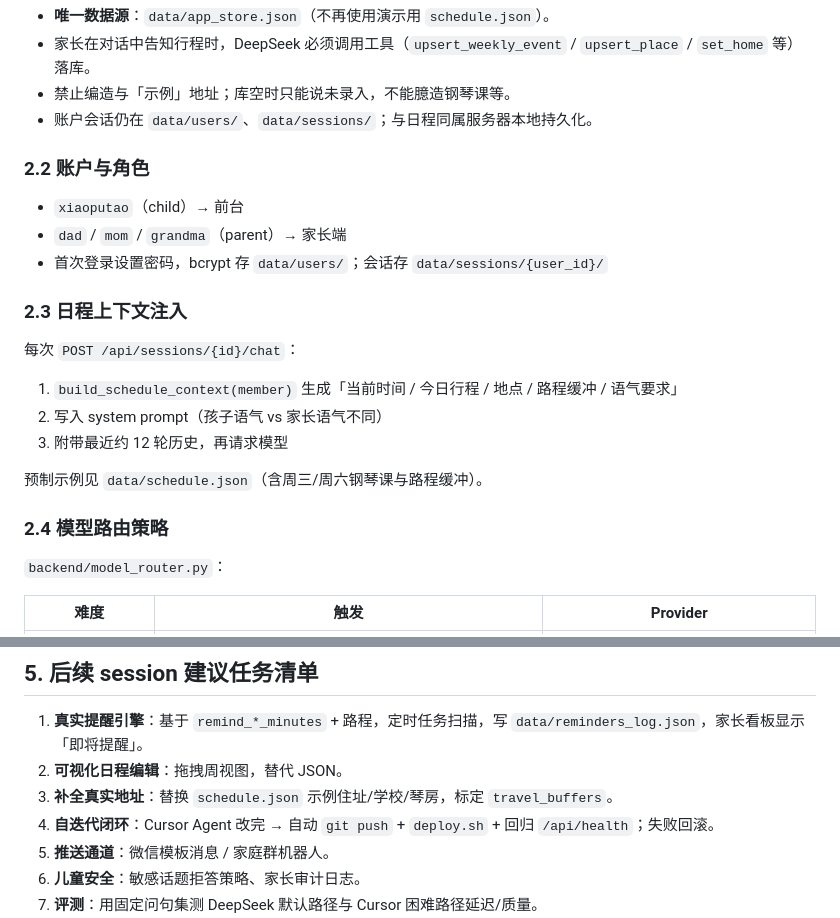
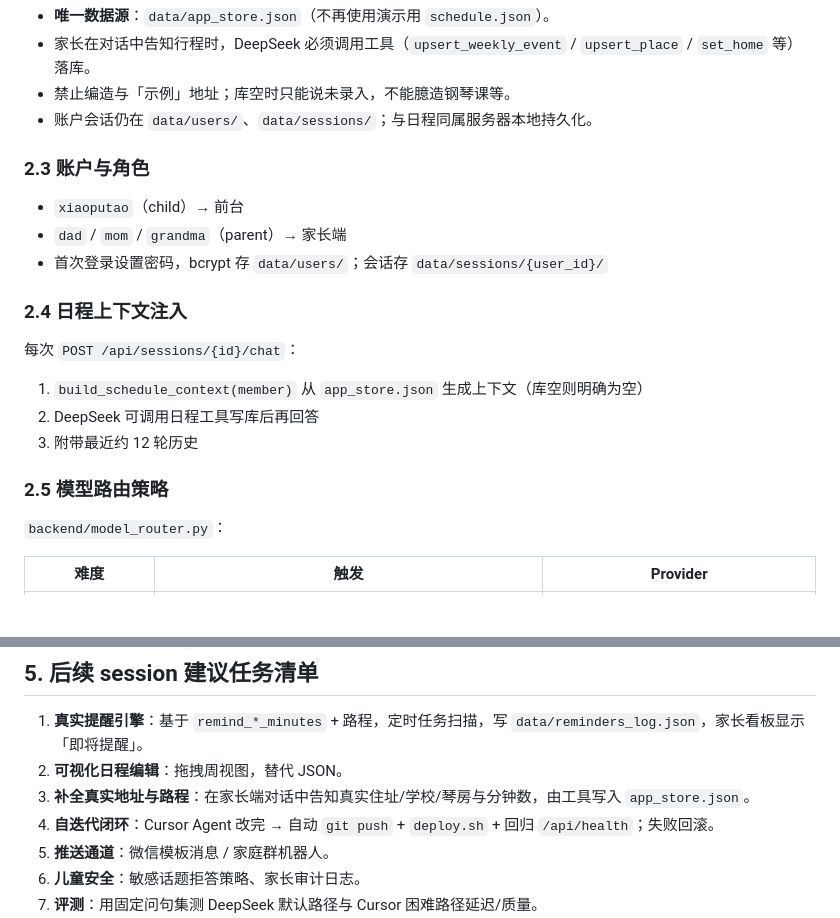
Before and after one commit to lhzwb2008/grape-schedule, a Markdown page: README.md, 2 parts joined by grey strips. GitHub-like rendering; blank space fills up the shorter version.

Commit message:
docs: 待办改为通过对话写入真实地址
Co-authored-by: Cursor <cursoragent@cursor.com>

```diff
--- a/README.md
+++ b/README.md
@@ -59,23 +59,21 @@ grape-schedule/
 - 禁止编造与「示例」地址；库空时只能说未录入，不能臆造钢琴课等。
 - 账户会话仍在 `data/users/`、`data/sessions/`；与日程同属服务器本地持久化。
 
-### 2.2 账户与角色
+### 2.3 账户与角色
 
 - `xiaoputao`（child）→ 前台
 - `dad` / `mom` / `grandma`（parent）→ 家长端
 - 首次登录设置密码，bcrypt 存 `data/users/`；会话存 `data/sessions/{user_id}/`
 
-### 2.3 日程上下文注入
+### 2.4 日程上下文注入
 
 每次 `POST /api/sessions/{id}/chat`：
 
-1. `build_schedule_context(member)` 生成「当前时间 / 今日行程 / 地点 / 路程缓冲 / 语气要求」
-2. 写入 system prompt（孩子语气 vs 家长语气不同）
-3. 附带最近约 12 轮历史，再请求模型
+1. `build_schedule_context(member)` 从 `app_store.json` 生成上下文（库空则明确为空）
+2. DeepSeek 可调用日程工具写库后再回答
+3. 附带最近约 12 轮历史
 
-预制示例见 `data/schedule.json`（含周三/周六钢琴课与路程缓冲）。
-
-### 2.4 模型路由策略
+### 2.5 模型路由策略
 
 `backend/model_router.py`：
 
@@ -149,7 +147,7 @@ SSHPASS="$(cat .deploy.secret 2>/dev/null || true)" ./scripts/deploy.sh
 
 1. **真实提醒引擎**：基于 `remind_*_minutes` + 路程，定时任务扫描，写 `data/reminders_log.json`，家长看板显示「即将提醒」。
 2. **可视化日程编辑**：拖拽周视图，替代 JSON。
-3. **补全真实地址**：替换 `schedule.json` 示例住址/学校/琴房，标定 `travel_buffers`。
+3. **补全真实地址与路程**：在家长端对话中告知真实住址/学校/琴房与分钟数，由工具写入 `app_store.json`。
 4. **自迭代闭环**：Cursor Agent 改完 → 自动 `git push` + `deploy.sh` + 回归 `/api/health`；失败回滚。
 5. **推送通道**：微信模板消息 / 家庭群机器人。
 6. **儿童安全**：敏感话题拒答策略、家长审计日志。
```
